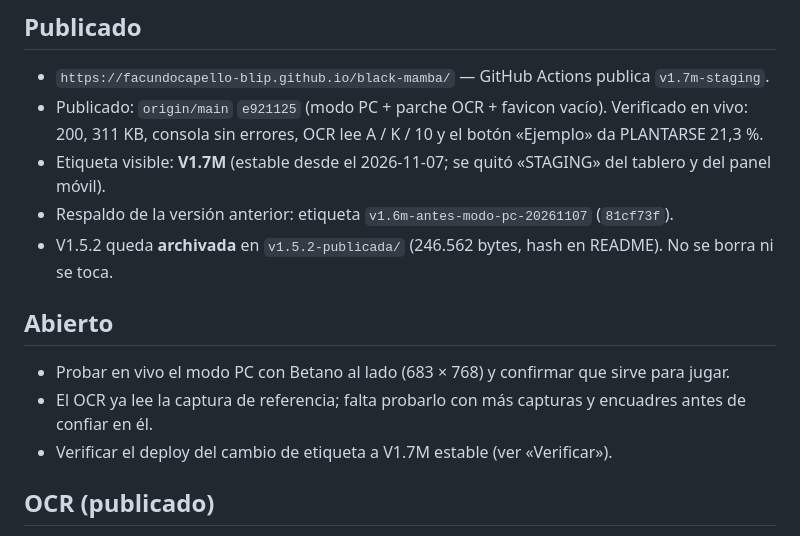
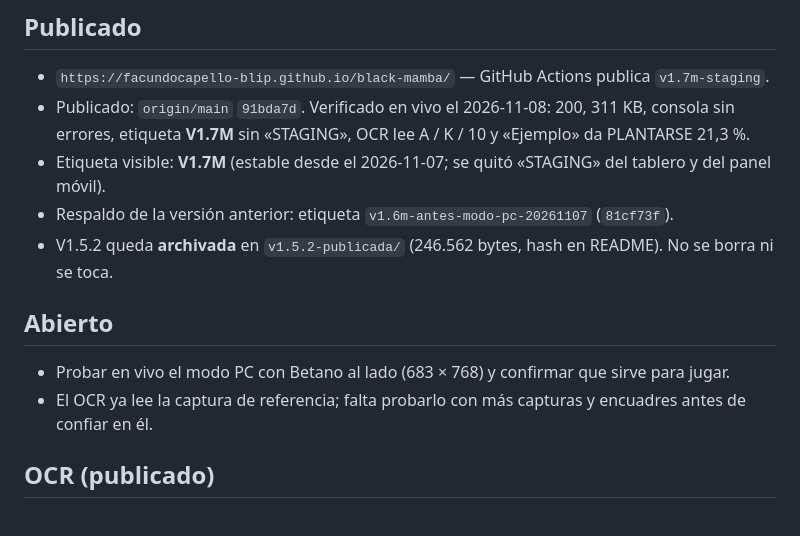
Before and after one commit to facundocapello-blip/black-mamba, a Markdown page: ESTADO.md, the part around the change. Drawn GitHub-style.

Commit message:
Docs: verificar en vivo V1.7M estable

```diff
--- a/ESTADO.md
+++ b/ESTADO.md
@@ -4,7 +4,7 @@ Actualizado: 2026-11-08
 
 ## Publicado
 - `https://facundocapello-blip.github.io/black-mamba/` — GitHub Actions publica `v1.7m-staging`.
-- Publicado: `origin/main` `e921125` (modo PC + parche OCR + favicon vacío). Verificado en vivo: 200, 311 KB, consola sin errores, OCR lee A / K / 10 y el botón «Ejemplo» da PLANTARSE 21,3 %.
+- Publicado: `origin/main` `91bda7d`. Verificado en vivo el 2026-11-08: 200, 311 KB, consola sin errores, etiqueta **V1.7M** sin «STAGING», OCR lee A / K / 10 y «Ejemplo» da PLANTARSE 21,3 %.
 - Etiqueta visible: **V1.7M** (estable desde el 2026-11-07; se quitó «STAGING» del tablero y del panel móvil).
 - Respaldo de la versión anterior: etiqueta `v1.6m-antes-modo-pc-20261107` (`81cf73f`).
 - V1.5.2 queda **archivada** en `v1.5.2-publicada/` (246.562 bytes, hash en README). No se borra ni se toca.
@@ -12,7 +12,6 @@ Actualizado: 2026-11-08
 ## Abierto
 - Probar en vivo el modo PC con Betano al lado (683 × 768) y confirmar que sirve para jugar.
 - El OCR ya lee la captura de referencia; falta probarlo con más capturas y encuadres antes de confiar en él.
-- Verificar el deploy del cambio de etiqueta a V1.7M estable (ver «Verificar»).
 
 ## OCR (publicado)
 - Parche de Gemini aplicado en `v1.7m-staging/index.html`: ventana más grande, recentrado sobre la tinta, lectura de palos rojos y negros, unión de componentes para el «10», PSM 8 y calibración persistente.
```
